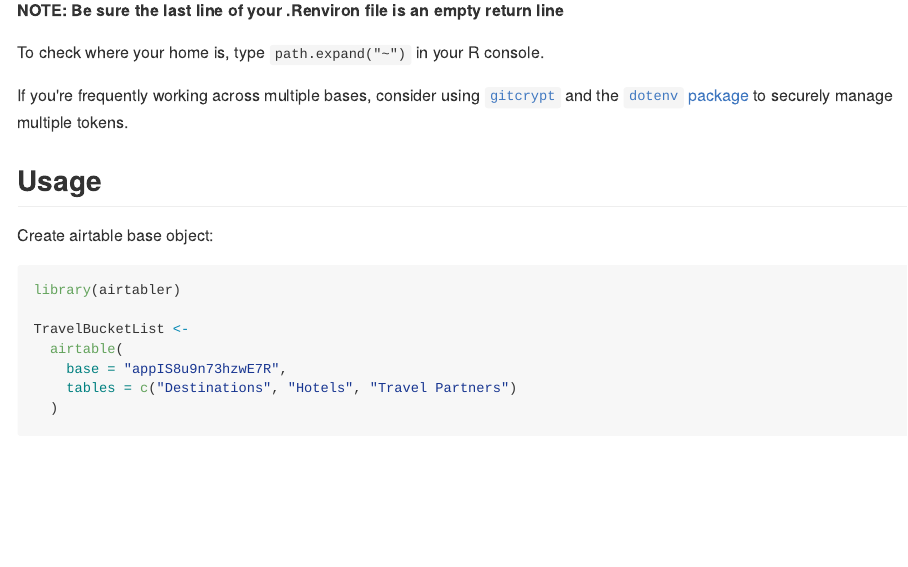
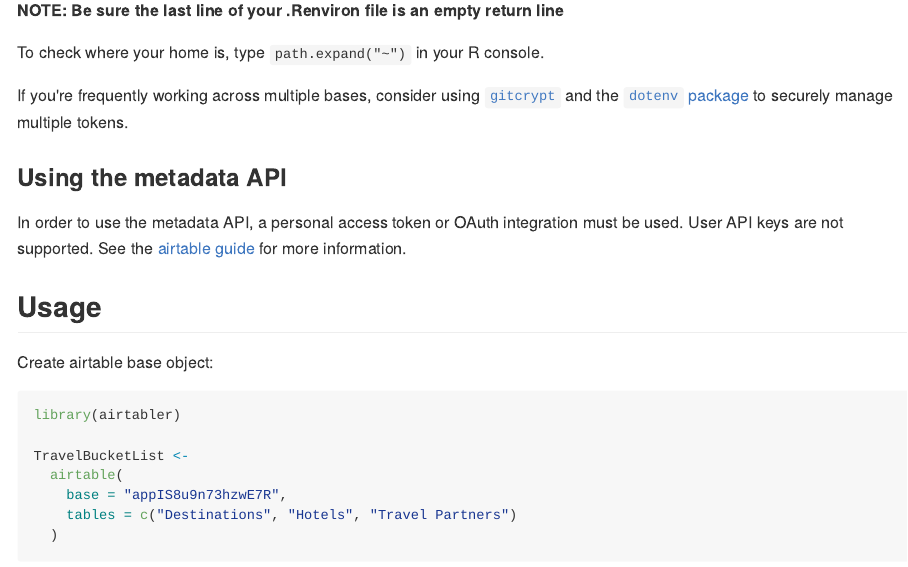
Before and after one commit to bergant/airtabler, an R Markdown document (readme.rmd): the page in a window 1100 px wide, from 750 px down. The pictures show the output file readme.md that the author committed with the source, drawn offline in the style of GitHub.

Commit message:
updated readme to include warning about using metadata api

```diff
--- a/readme.rmd
+++ b/readme.rmd
@@ -47,6 +47,12 @@ To check where your home is, type `path.expand("~")` in your R console.
 
 If you're frequently working across multiple bases, consider using [`gitcrypt`](https://ecohealthalliance.github.io/eha-ma-handbook/16-encryption.html#set-up-encryption-for-a-repo-that-did-not-previously-use-git-crypt.) and the [`dotenv` package](https://cran.r-project.org/web/packages/dotenv/dotenv.pdf) to securely manage multiple tokens.
 
+
+### Using the metadata API
+
+In order to use the metadata API, a personal access token or OAuth integration
+must be used. User API keys are not supported. See the [airtable guide](https://airtable.com/developers/web/api/get-base-schema) for more
+information.
 
 ## Usage
 
```
Also changed, not shown: readme.md.
